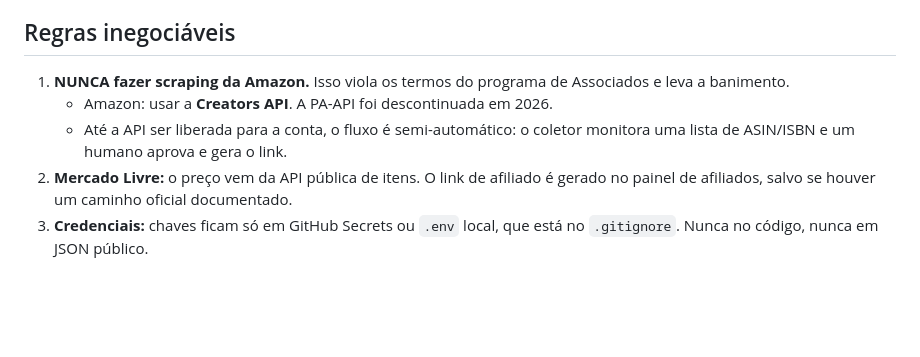
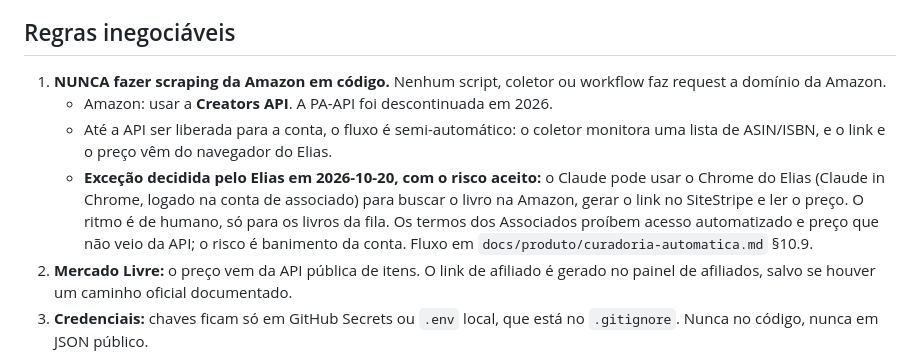
Before and after one commit to Elias-arruda/ofertaslivros.com, a Markdown page: CLAUDE.md, the part around the change. Drawn GitHub-style; blank space fills up the shorter version.

```diff
--- a/CLAUDE.md
+++ b/CLAUDE.md
@@ -21,9 +21,10 @@ Domínio comprado na HostGator. A HostGator é usada SÓ para o domínio (DNS).
 - **Fase 2:** canal no Telegram alimentado pelo mesmo pipeline. Depois, um bot com lista de desejos.
 
 ## Regras inegociáveis
-1. **NUNCA fazer scraping da Amazon.** Isso viola os termos do programa de Associados e leva a banimento.
+1. **NUNCA fazer scraping da Amazon em código.** Nenhum script, coletor ou workflow faz request a domínio da Amazon.
    - Amazon: usar a **Creators API**. A PA-API foi descontinuada em 2026.
-   - Até a API ser liberada para a conta, o fluxo é semi-automático: o coletor monitora uma lista de ASIN/ISBN e um humano aprova e gera o link.
+   - Até a API ser liberada para a conta, o fluxo é semi-automático: o coletor monitora uma lista de ASIN/ISBN, e o link e o preço vêm do navegador do Elias.
+   - **Exceção decidida pelo Elias em 2026-10-20, com o risco aceito:** o Claude pode usar o Chrome do Elias (Claude in Chrome, logado na conta de associado) para buscar o livro na Amazon, gerar o link no SiteStripe e ler o preço. O ritmo é de humano, só para os livros da fila. Os termos dos Associados proíbem acesso automatizado e preço que não veio da API; o risco é banimento da conta. Fluxo em `docs/produto/curadoria-automatica.md` §10.9.
 2. **Mercado Livre:** o preço vem da API pública de itens. O link de afiliado é gerado no painel de afiliados, salvo se houver um caminho oficial documentado.
 3. **Credenciais:** chaves ficam só em GitHub Secrets ou `.env` local, que está no `.gitignore`. Nunca no código, nunca em JSON público.
 4. **Transparência:** o rodapé deve ter o aviso de associado ("ganhamos com compras qualificadas") e dizer que o preço final é o da loja.
```
Also changed, not shown: docs/produto/curadoria-automatica.md (+22 -0 lines).
